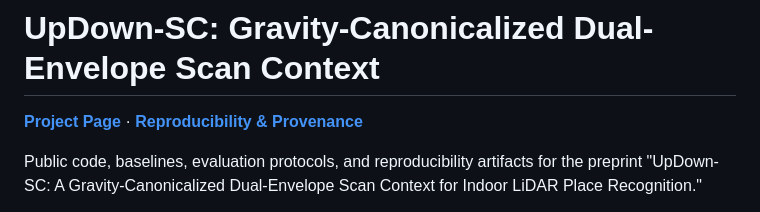
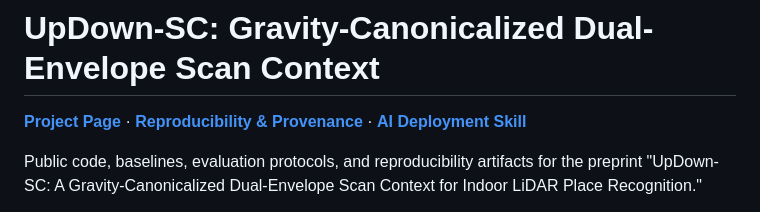
Before and after one commit to jiejie567/updown-sc, a Markdown page: README.md, the part around the change. Drawn GitHub-style.

Commit message:
docs: add AI deployment skill

```diff
--- a/README.md
+++ b/README.md
@@ -1,7 +1,8 @@
 # UpDown-SC: Gravity-Canonicalized Dual-Envelope Scan Context
 
 [**Project Page**](https://jiejie567.github.io/updown-sc/) ·
-[**Reproducibility & Provenance**](docs/PROVENANCE.md)
+[**Reproducibility & Provenance**](docs/PROVENANCE.md) ·
+[**AI Deployment Skill**](.agents/skills/updown-sc-deployment/SKILL.md)
 
 Public code, baselines, evaluation protocols, and reproducibility artifacts
 for the preprint "UpDown-SC: A Gravity-Canonicalized Dual-Envelope Scan
```
Also changed, not shown: 1 other file.
